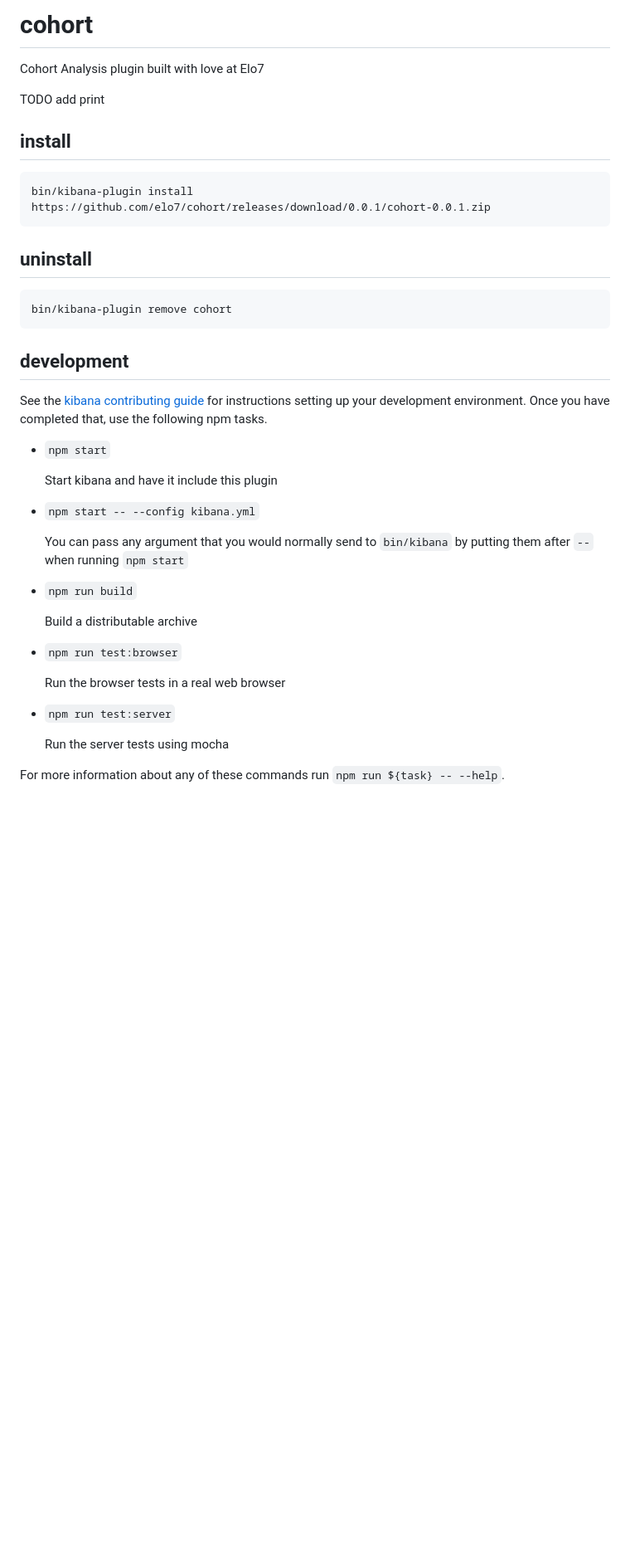
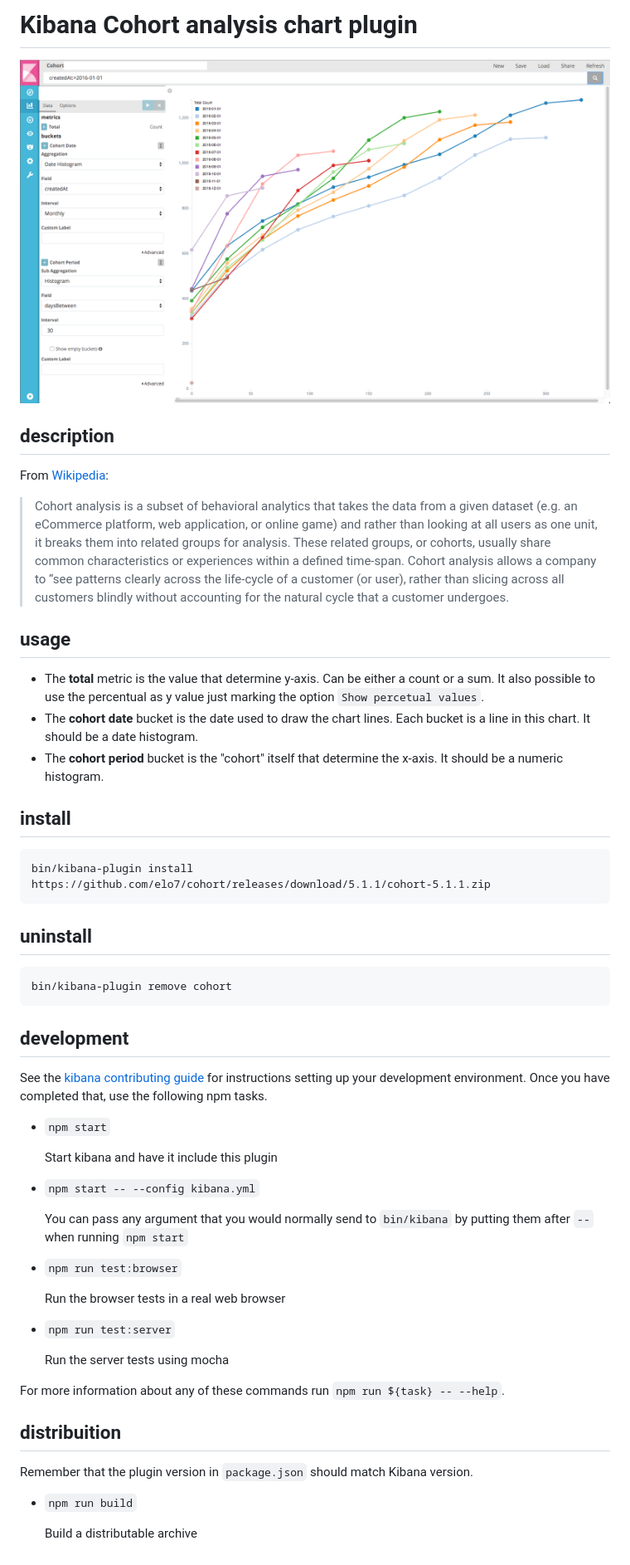
Before and after one commit to elo7/cohort, a Markdown page: README.md, the part around the change. Shown: that part at 83% size. Rendered like a GitHub page; pictures changed too: images/chart.png (added); blank space fills up the shorter version.

Commit message:
README docs

````diff
--- a/README.md
+++ b/README.md
@@ -1,22 +1,29 @@
-# cohort
+# Kibana Cohort analysis chart plugin
 
-Cohort Analysis plugin built with love at Elo7
+![Chart screenshot](/images/chart.png?raw=true)
 
-TODO add print
+## description
+
+From [Wikipedia](https://en.wikipedia.org/wiki/Cohort_analysis):
+> Cohort analysis is a subset of behavioral analytics that takes the data from a given dataset (e.g. an eCommerce platform, web application, or online game) and rather than looking at all users as one unit, it breaks them into related groups for analysis. These related groups, or cohorts, usually share common characteristics or experiences within a defined time-span. Cohort analysis allows a company to “see patterns clearly across the life-cycle of a customer (or user), rather than slicing across all customers blindly without accounting for the natural cycle that a customer undergoes.
+
+## usage
+
+ - The **total** metric is the value that determine y-axis. Can be either a count or a sum. It also possible to use the percentual as y value just marking the option `Show percetual values`.
+ - The **cohort date** bucket is the date used to draw the chart lines. Each bucket is a line in this chart. It should be a date histogram.
+ - The **cohort period** bucket is the "cohort" itself that determine the x-axis. It should be a numeric histogram.
 
 ## install
 
 ```
-bin/kibana-plugin install https://github.com/elo7/cohort/releases/download/0.0.1/cohort-0.0.1.zip
+bin/kibana-plugin install https://github.com/elo7/cohort/releases/download/5.1.1/cohort-5.1.1.zip
 ```
-
 
 ## uninstall
 
 ```
 bin/kibana-plugin remove cohort
 ```
-
 
 ## development
 
@@ -30,10 +37,6 @@ See the [kibana contributing guide](https://github.com/elastic/kibana/blob/maste
 
     You can pass any argument that you would normally send to `bin/kibana` by putting them after `--` when running `npm start`
 
-  - `npm run build`
-
-    Build a distributable archive
-
   - `npm run test:browser`
 
     Run the browser tests in a real web browser
@@ -43,3 +46,11 @@ See the [kibana contributing guide](https://github.com/elastic/kibana/blob/maste
     Run the server tests using mocha
 
 For more information about any of these commands run `npm run ${task} -- --help`.
+
+## distribuition
+
+Remember that the plugin version in `package.json` should match Kibana version.
+
+  - `npm run build`
+
+    Build a distributable archive
````
Also changed, not shown: 3 other files.
